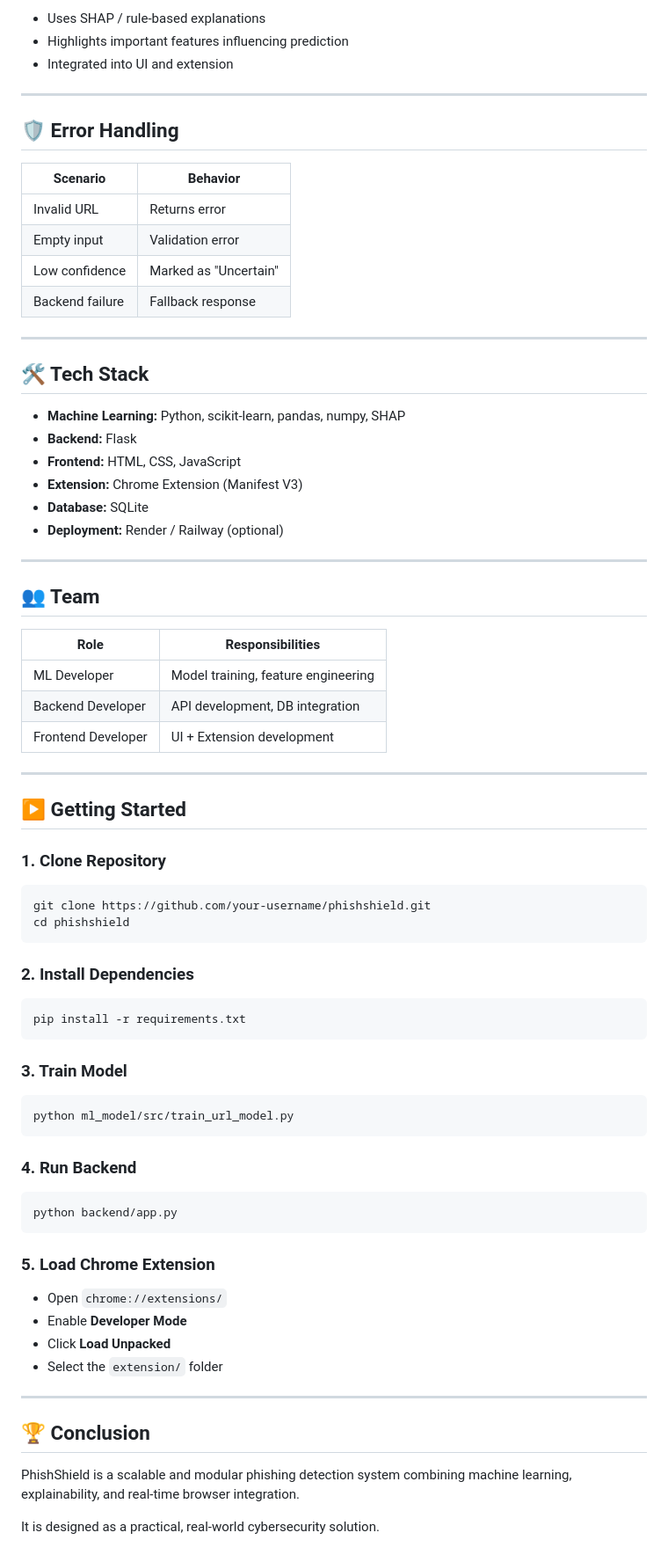
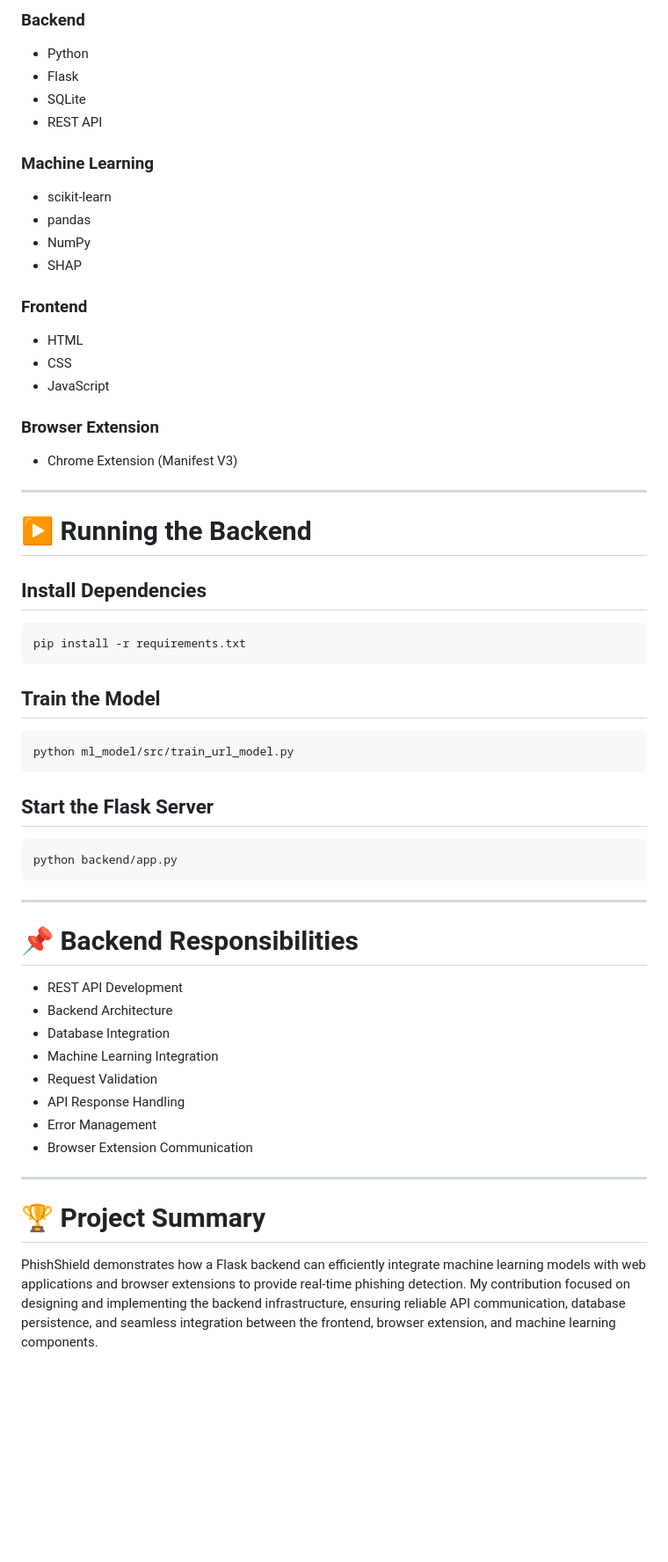
Before and after one commit to NandithaKale/phishshield-project, a Markdown page: README.md, the part around one of its changes. Shown at 88% size. GitHub-like rendering; blank space fills up the shorter version.

````diff
--- a/README.md
+++ b/README.md
@@ -244,76 +231,65 @@ POST /predict-text
 
-- Uses SHAP / rule-based explanations
-- Highlights important features influencing prediction
-- Integrated into UI and extension
+### Backend
+
+* Python
+* Flask
+* SQLite
+* REST API
+
+### Machine Learning
+
+* scikit-learn
+* pandas
+* NumPy
+* SHAP
+
+### Frontend
+
+* HTML
+* CSS
+* JavaScript
+
+### Browser Extension
+
+* Chrome Extension (Manifest V3)
 
 ---
 
-## 🛡️ Error Handling
+# ▶️ Running the Backend
 
-| Scenario | Behavior |
-|---------|----------|
-| Invalid URL | Returns error |
-| Empty input | Validation error |
-| Low confidence | Marked as "Uncertain" |
-| Backend failure | Fallback response |
+## Install Dependencies
 
----
-
-## 🛠️ Tech Stack
-
-- **Machine Learning:** Python, scikit-learn, pandas, numpy, SHAP
-- **Backend:** Flask
-- **Frontend:** HTML, CSS, JavaScript
-- **Extension:** Chrome Extension (Manifest V3)
-- **Database:** SQLite
-- **Deployment:** Render / Railway (optional)
-
----
-
-## 👥 Team
-
-| Role | Responsibilities |
-|------|----------------|
-| ML Developer | Model training, feature engineering |
-| Backend Developer | API development, DB integration |
-| Frontend Developer | UI + Extension development |
-
----
-
-## ▶️ Getting Started
-
-### 1. Clone Repository
-```bash
-git clone https://github.com/your-username/phishshield.git
-cd phishshield
-```
-
-### 2. Install Dependencies
 ```bash
 pip install -r requirements.txt
 ```
 
-### 3. Train Model
+## Train the Model
+
 ```bash
 python ml_model/src/train_url_model.py
 ```
 
-### 4. Run Backend
+## Start the Flask Server
+
 ```bash
 python backend/app.py
 ```
 
-### 5. Load Chrome Extension
+---
 
-- Open `chrome://extensions/`
-- Enable **Developer Mode**
-- Click **Load Unpacked**
-- Select the `extension/` folder
+# 📌 Backend Responsibilities
+
+* REST API Development
+* Backend Architecture
+* Database Integration
+* Machine Learning Integration
+* Request Validation
+* API Response Handling
+* Error Management
+* Browser Extension Communication
 
 ---
 
-## 🏆 Conclusion
+# 🏆 Project Summary
 
-PhishShield is a scalable and modular phishing detection system combining machine learning, explainability, and real-time browser integration.
-
-It is designed as a practical, real-world cybersecurity solution.
+PhishShield demonstrates how a Flask backend can efficiently integrate machine learning models with web applications and browser extensions to provide real-time phishing detection. My contribution focused on designing and implementing the backend infrastructure, ensuring reliable API communication, database persistence, and seamless integration between the frontend, browser extension, and machine learning components.
````
Also changed, not shown: other parts of README.md (+117 -130 lines).
